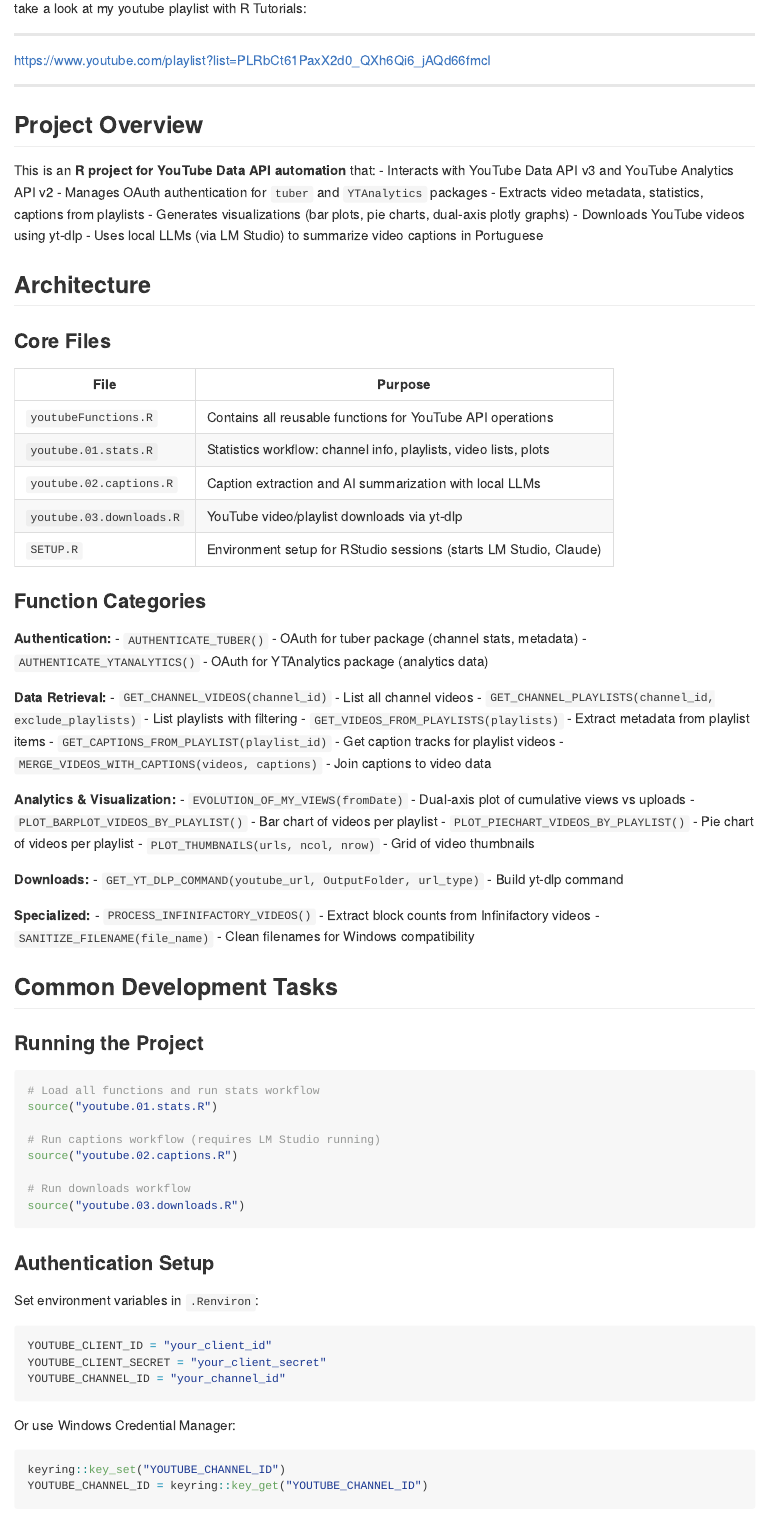
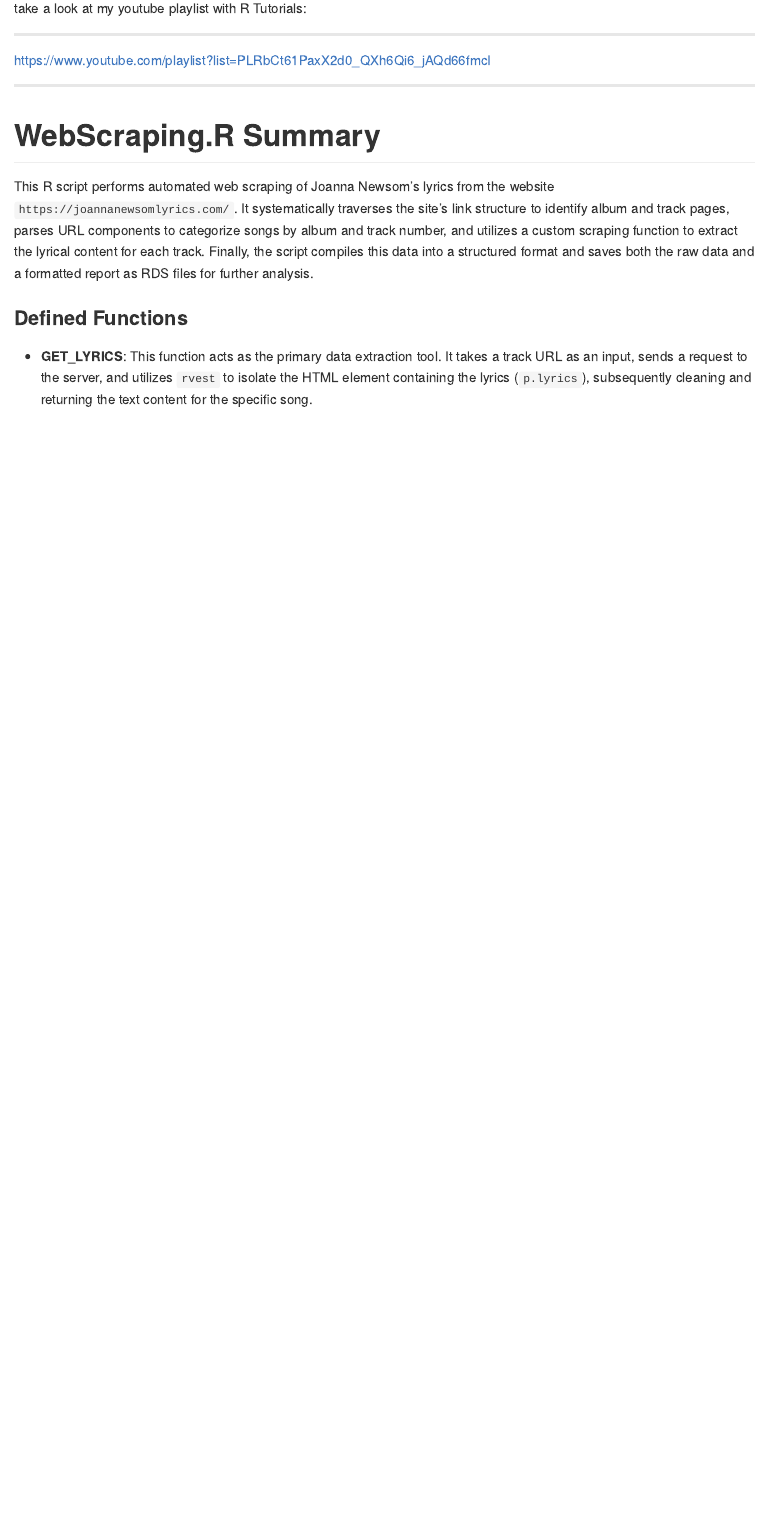
Before and after one commit to EduardoJacob/WebScraping, an R Markdown document (README.Rmd): the page in a window 1100 px wide, from 470 px down. Rendered offline with R 4.5, knitr and Pandoc, with nearby package versions.

Commit message:
Maintenance

````diff
--- a/README.Rmd
+++ b/README.Rmd
@@ -17,79 +17,10 @@ https://www.youtube.com/playlist?list=PLRbCt61PaxX2d0_QXh6Qi6_jAQd66fmcI
 
 ---
 
-## Project Overview
+# WebScraping.R Summary
 
-This is an **R project for YouTube Data API automation** that:
-- Interacts with YouTube Data API v3 and YouTube Analytics API v2
-- Manages OAuth authentication for `tuber` and `YTAnalytics` packages
-- Extracts video metadata, statistics, captions from playlists
-- Generates visualizations (bar plots, pie charts, dual-axis plotly graphs)
-- Downloads YouTube videos using yt-dlp
-- Uses local LLMs (via LM Studio) to summarize video captions in Portuguese
+This R script performs automated web scraping of Joanna Newsom's lyrics from the website `https://joannanewsomlyrics.com/`. It systematically traverses the site's link structure to identify album and track pages, parses URL components to categorize songs by album and track number, and utilizes a custom scraping function to extract the lyrical content for each track. Finally, the script compiles this data into a structured format and saves both the raw data and a formatted report as RDS files for further analysis.
 
-## Architecture
+### Defined Functions
 
-### Core Files
-
-| File | Purpose |
-|------|---------|
-| `youtubeFunctions.R` | Contains all reusable functions for YouTube API operations |
-| `youtube.01.stats.R` | Statistics workflow: channel info, playlists, video lists, plots |
-| `youtube.02.captions.R` | Caption extraction and AI summarization with local LLMs |
-| `youtube.03.downloads.R` | YouTube video/playlist downloads via yt-dlp |
-| `SETUP.R` | Environment setup for RStudio sessions (starts LM Studio, Claude) |
-
-### Function Categories
-
-**Authentication:**
-- `AUTHENTICATE_TUBER()` - OAuth for tuber package (channel stats, metadata)
-- `AUTHENTICATE_YTANALYTICS()` - OAuth for YTAnalytics package (analytics data)
-
-**Data Retrieval:**
-- `GET_CHANNEL_VIDEOS(channel_id)` - List all channel videos
-- `GET_CHANNEL_PLAYLISTS(channel_id, exclude_playlists)` - List playlists with filtering
-- `GET_VIDEOS_FROM_PLAYLISTS(playlists)` - Extract metadata from playlist items
-- `GET_CAPTIONS_FROM_PLAYLIST(playlist_id)` - Get caption tracks for playlist videos
-- `MERGE_VIDEOS_WITH_CAPTIONS(videos, captions)` - Join captions to video data
-
-**Analytics & Visualization:**
-- `EVOLUTION_OF_MY_VIEWS(fromDate)` - Dual-axis plot of cumulative views vs uploads
-- `PLOT_BARPLOT_VIDEOS_BY_PLAYLIST()` - Bar chart of videos per playlist
-- `PLOT_PIECHART_VIDEOS_BY_PLAYLIST()` - Pie chart of videos per playlist
-- `PLOT_THUMBNAILS(urls, ncol, nrow)` - Grid of video thumbnails
-
-**Downloads:**
-- `GET_YT_DLP_COMMAND(youtube_url, OutputFolder, url_type)` - Build yt-dlp command
-
-**Specialized:**
-- `PROCESS_INFINIFACTORY_VIDEOS()` - Extract block counts from Infinifactory videos
-- `SANITIZE_FILENAME(file_name)` - Clean filenames for Windows compatibility
-
-## Common Development Tasks
-
-### Running the Project
-
-```r
-# Load all functions and run stats workflow
-source("youtube.01.stats.R")
-
-# Run captions workflow (requires LM Studio running)
-source("youtube.02.captions.R")
-
-# Run downloads workflow
-source("youtube.03.downloads.R")
-```
-
-### Authentication Setup
-
-Set environment variables in `.Renviron`:
-```r
-YOUTUBE_CLIENT_ID = "your_client_id"
-YOUTUBE_CLIENT_SECRET = "your_client_secret"
-YOUTUBE_CHANNEL_ID = "your_channel_id"
-```
-
-Or use Windows Credential Manager:
-```r
-keyring::key_set("YOUTUBE_CHANNEL_ID")
-YOUTUBE_CHANNEL_ID = keyring::key_get("YOUTUBE_CHANNEL_ID")
+* **GET_LYRICS**: This function acts as the primary data extraction tool. It takes a track URL as an input, sends a request to the server, and utilizes `rvest` to isolate the HTML element containing the lyrics (`p.lyrics`), subsequently cleaning and returning the text content for the specific song.
--- a/SETUP.R
+++ b/SETUP.R
@@ -1,17 +1,6 @@
 
-# if exists ".Rbuildignore", then add current file to it
-if (file.exists(".Rbuildignore")) {
-  current_file = basename( rstudioapi::getSourceEditorContext()$path )
-  usethis::use_build_ignore(current_file)
-}
-
-usethis::use_git_ignore("tools/")
-
-# No caso de falhar o "Package Check" com Codoc mismatches from Rd file
-# devtools::document()
 
 usethis::use_git()
-#usethis::use_git_remote("origin", url = NULL, overwrite = TRUE)
 
 usethis::use_github()
 
--- a/WebScraping.R
+++ b/WebScraping.R
@@ -24,12 +24,12 @@ URL = "https://joannanewsomlyrics.com/"
 
 main_page = rvest::read_html(URL)
 
-nodes = main_page |> html_elements("a")
+nodes = main_page |> rvest::html_elements("a")
 
 # 2. Extract both link and text
 links = data.frame(
-  link = nodes |> html_attr("href") |> url_absolute(URL),
-  text = nodes |> html_text2()
+  link = nodes |> rvest::html_attr("href") |> rvest::url_absolute(URL),
+  text = nodes |> rvest::html_text2()
 )
 
 # Build Dataframe ----
````
Also changed, not shown: README.md (added), WebScrapingPDF.pdf, WebScrapingPDF.qmd (line endings or trailing spaces), README.Rmd (39 more changed lines), WebScraping.R (7 more changed lines), 2 other files.
